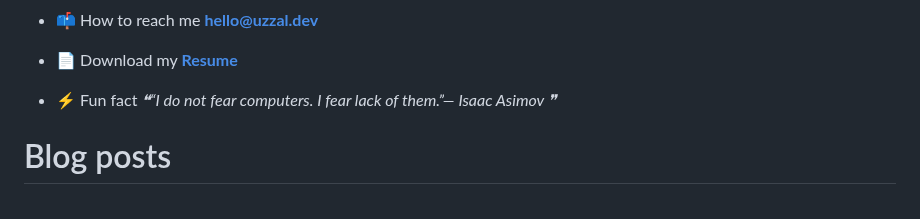
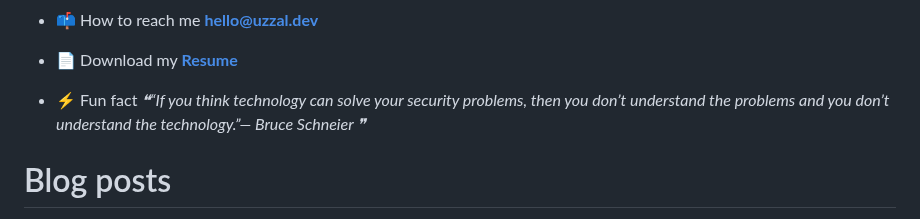
Before and after one commit to uzza1hossain/uzza1hossain, a Markdown page: README.md, the part around the change. Rendered like a GitHub page.

Commit message:
Update with quote-readme

```diff
--- a/README.md
+++ b/README.md
@@ -25,7 +25,7 @@
 -   📄 Download my [**Resume**](https://uzza1hossain.github.io/)
 
 -   ⚡ Fun fact <!--STARTS_HERE_QUOTE_README-->
-<i>❝“I do not fear computers. I fear lack of them.”— Isaac Asimov  ❞</i>
+<i>❝“If you think technology can solve your security problems, then you don’t understand the problems and you don’t understand the technology.”— Bruce Schneier  ❞</i>
 <!--ENDS_HERE_QUOTE_README-->
 
 # Blog posts
```
